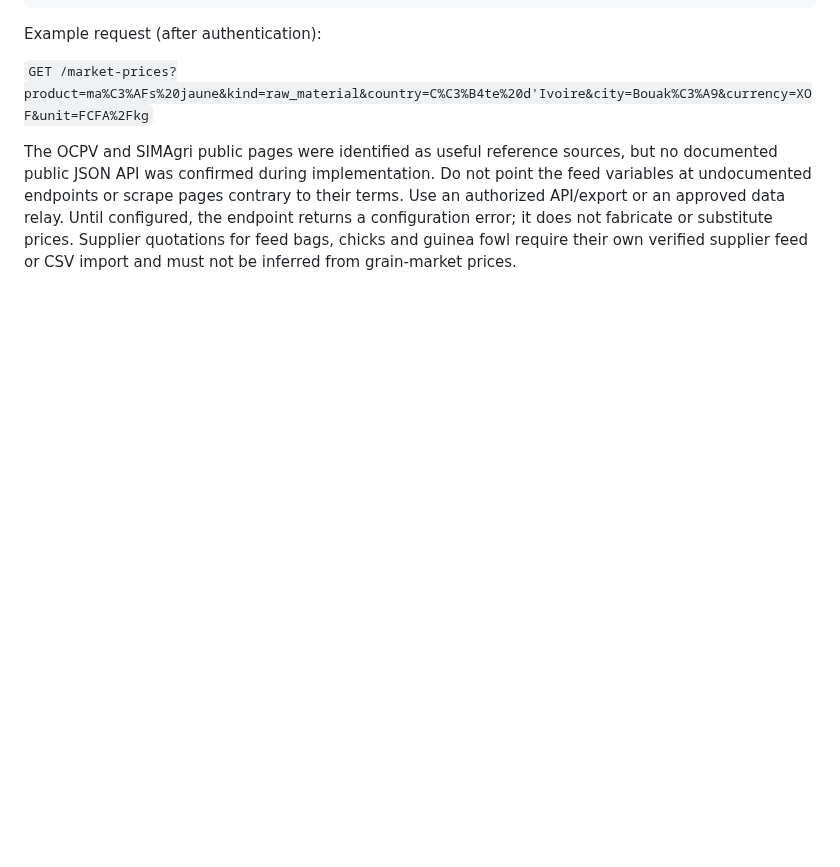
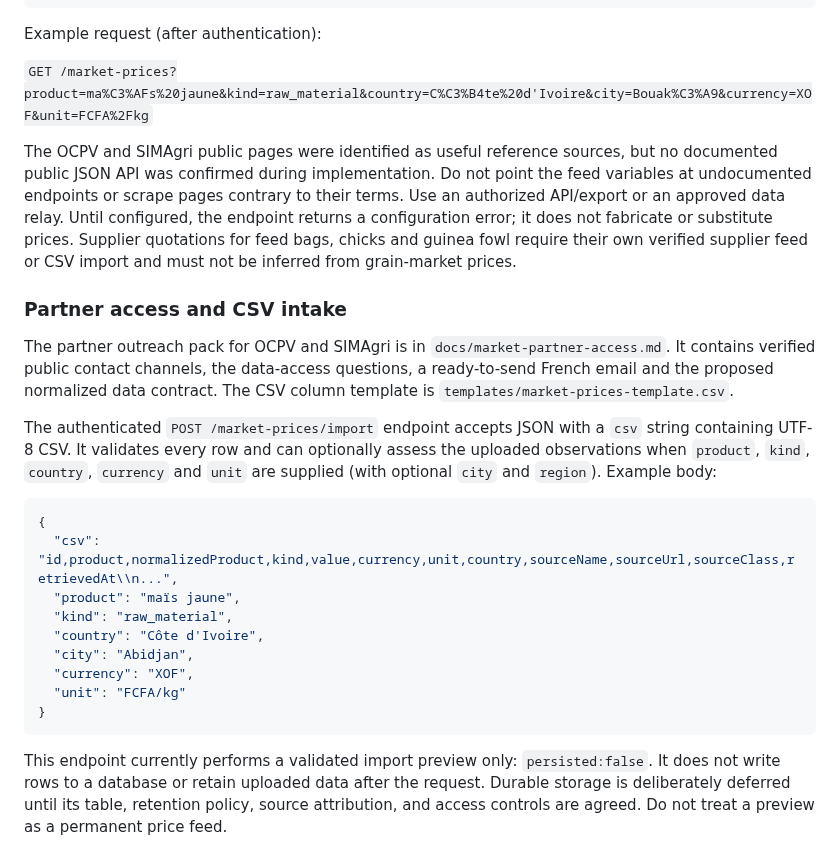
Before and after one commit to eddiecoulibaly1-dotcom/-afe-ci-independant, a Markdown page: debate-engine/README.md, the part around the change. GitHub-like rendering; blank space fills up the shorter version.

Commit message:
Document partner outreach and CSV import preview

````diff
--- a/debate-engine/README.md
+++ b/debate-engine/README.md
@@ -157,3 +157,32 @@ authorized API/export or an approved data relay. Until configured, the endpoint
 a configuration error; it does not fabricate or substitute prices. Supplier quotations
 for feed bags, chicks and guinea fowl require their own verified supplier feed or CSV
 import and must not be inferred from grain-market prices.
+
+### Partner access and CSV intake
+
+The partner outreach pack for OCPV and SIMAgri is in `docs/market-partner-access.md`.
+It contains verified public contact channels, the data-access questions, a ready-to-send
+French email and the proposed normalized data contract. The CSV column template is
+`templates/market-prices-template.csv`.
+
+The authenticated `POST /market-prices/import` endpoint accepts JSON with a `csv`
+string containing UTF-8 CSV. It validates every row and can optionally assess the
+uploaded observations when `product`, `kind`, `country`, `currency` and `unit`
+are supplied (with optional `city` and `region`). Example body:
+
+```json
+{
+  "csv": "id,product,normalizedProduct,kind,value,currency,unit,country,sourceName,sourceUrl,sourceClass,retrievedAt\\n...",
+  "product": "maïs jaune",
+  "kind": "raw_material",
+  "country": "Côte d'Ivoire",
+  "city": "Abidjan",
+  "currency": "XOF",
+  "unit": "FCFA/kg"
+}
+```
+
+This endpoint currently performs a validated import preview only: `persisted:false`.
+It does not write rows to a database or retain uploaded data after the request. Durable
+storage is deliberately deferred until its table, retention policy, source attribution,
+and access controls are agreed. Do not treat a preview as a permanent price feed.
````
